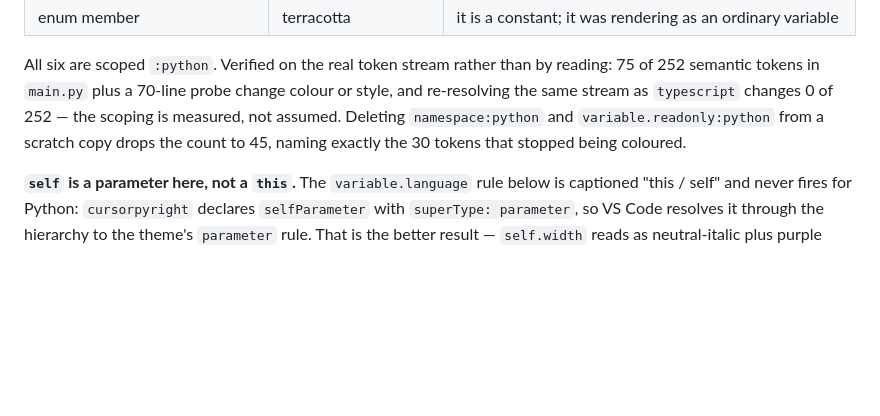
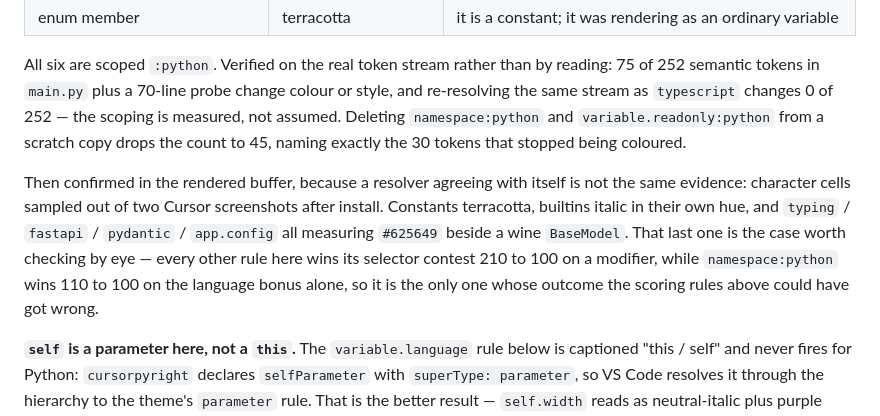
Before and after one commit to loschenbd/midori-terminal, a Markdown page: vscode/midori-theme/README.md, the part around the change. Rendered like a GitHub page; blank space fills up the shorter version.

Commit message:
vscode README: the Python rules are confirmed rendered, not just resolved
The note said "verified on the real token stream rather than by reading", which
was true and was still a resolver agreeing with a reimplementation of Cursor's
scoring. Sampled the actual pixels out of two screenshots after install:
constants terracotta, builtins italic, and typing/fastapi/pydantic/app.config
measuring #625649 next to a wine BaseModel.

namespace:python is the one that needed looking at. Every other rule here wins
210 to 100 on a modifier; that one wins 110 to 100 on the :language bonus
alone, so it was the only outcome the scoring could have got wrong.

Co-Authored-By: Claude Opus 5 <noreply@anthropic.com>
Claude-Session: https://claude.ai/code/session_013rhw75dhAvgnscSB9GHixV

```diff
--- a/vscode/midori-theme/README.md
+++ b/vscode/midori-theme/README.md
@@ -113,6 +113,15 @@ colour or style, and re-resolving the same stream as `typescript` changes 0 of
 `variable.readonly:python` from a scratch copy drops the count to 45, naming
 exactly the 30 tokens that stopped being coloured.
 
+Then confirmed in the rendered buffer, because a resolver agreeing with itself
+is not the same evidence: character cells sampled out of two Cursor screenshots
+after install. Constants terracotta, builtins italic in their own hue, and
+`typing` / `fastapi` / `pydantic` / `app.config` all measuring `#625649` beside
+a wine `BaseModel`. That last one is the case worth checking by eye — every
+other rule here wins its selector contest 210 to 100 on a modifier, while
+`namespace:python` wins 110 to 100 on the language bonus alone, so it is the
+only one whose outcome the scoring rules above could have got wrong.
+
 **`self` is a parameter here, not a `this`.** The `variable.language` rule
 below is captioned "this / self" and never fires for Python: `cursorpyright`
 declares `selfParameter` with `superType: parameter`, so VS Code resolves it
```
